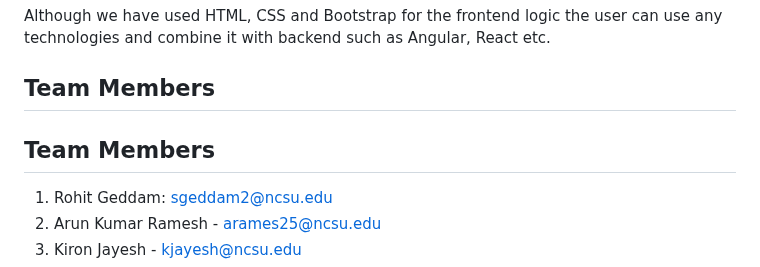
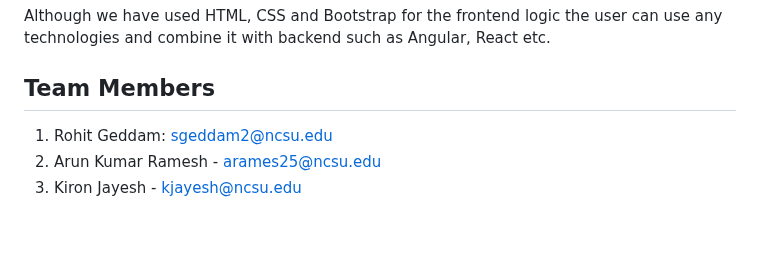
Before and after one commit to SE-H-W/Project-02, a Markdown page: README.md, the part around the change. GitHub-like rendering; blank space fills up the shorter version.

```diff
--- a/README.md
+++ b/README.md
@@ -243,8 +243,6 @@ The technologies listed below were used to build the entire project, and it is a
 Although we have used HTML, CSS and Bootstrap for the frontend logic the user can use any technologies and combine it with backend such as Angular, React etc.
 
 ## Team Members
-
-## Team Members
 1. Rohit Geddam: sgeddam2@ncsu.edu
 2. Arun Kumar Ramesh - arames25@ncsu.edu
 3. Kiron Jayesh - kjayesh@ncsu.edu
```
